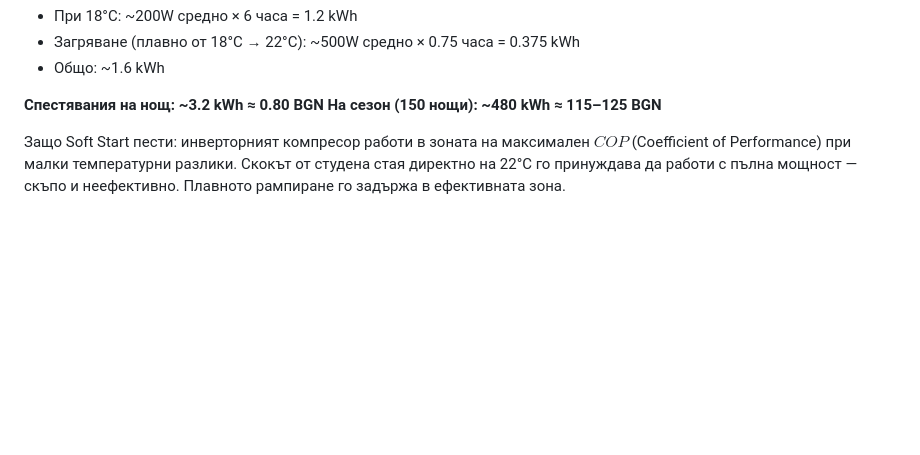
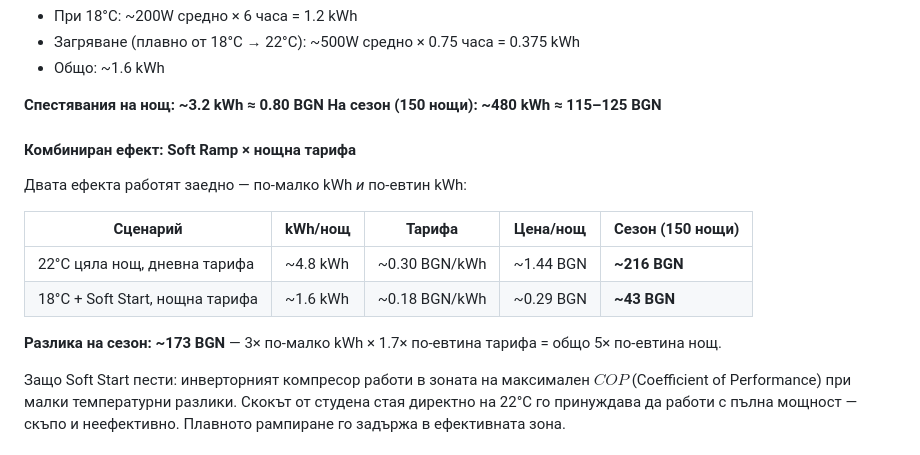
Before and after one commit to patzomir/ac-home-assist, a Markdown page: use-case.md, the part around the change. GitHub-like rendering; blank space fills up the shorter version.

Commit message:
Add night vs day tariff season comparison to Mechanism 2
Adds a comparison table showing combined effect of soft ramping at 18°C
on night tariff (0.18 BGN/kWh) vs. 22°C all night on day tariff (0.30 BGN/kWh).
Highlights 5× cheaper night cost and ~173 BGN savings per season.

https://claude.ai/code/session_019ZnvqWFdfLBxHgmirV9Mbt

```diff
--- a/use-case.md
+++ b/use-case.md
@@ -53,6 +53,17 @@
 
 **Спестявания на нощ: ~3.2 kWh ≈ 0.80 BGN**
 **На сезон (150 нощи): ~480 kWh ≈ 115–125 BGN**
+
+#### Комбиниран ефект: Soft Ramp × нощна тарифа
+
+Двата ефекта работят заедно — по-малко kWh *и* по-евтин kWh:
+
+| Сценарий | kWh/нощ | Тарифа | Цена/нощ | **Сезон (150 нощи)** |
+|---|---|---|---|---|
+| 22°C цяла нощ, дневна тарифа | ~4.8 kWh | ~0.30 BGN/kWh | ~1.44 BGN | **~216 BGN** |
+| 18°C + Soft Start, нощна тарифа | ~1.6 kWh | ~0.18 BGN/kWh | ~0.29 BGN | **~43 BGN** |
+
+**Разлика на сезон: ~173 BGN** — 3× по-малко kWh × 1.7× по-евтина тарифа = общо 5× по-евтина нощ.
 
 Защо Soft Start пести: инверторният компресор работи в зоната на максимален $COP$ (Coefficient of Performance) при малки температурни разлики. Скокът от студена стая директно на 22°C го принуждава да работи с пълна мощност — скъпо и неефективно. Плавното рампиране го задържа в ефективната зона.
 
```
